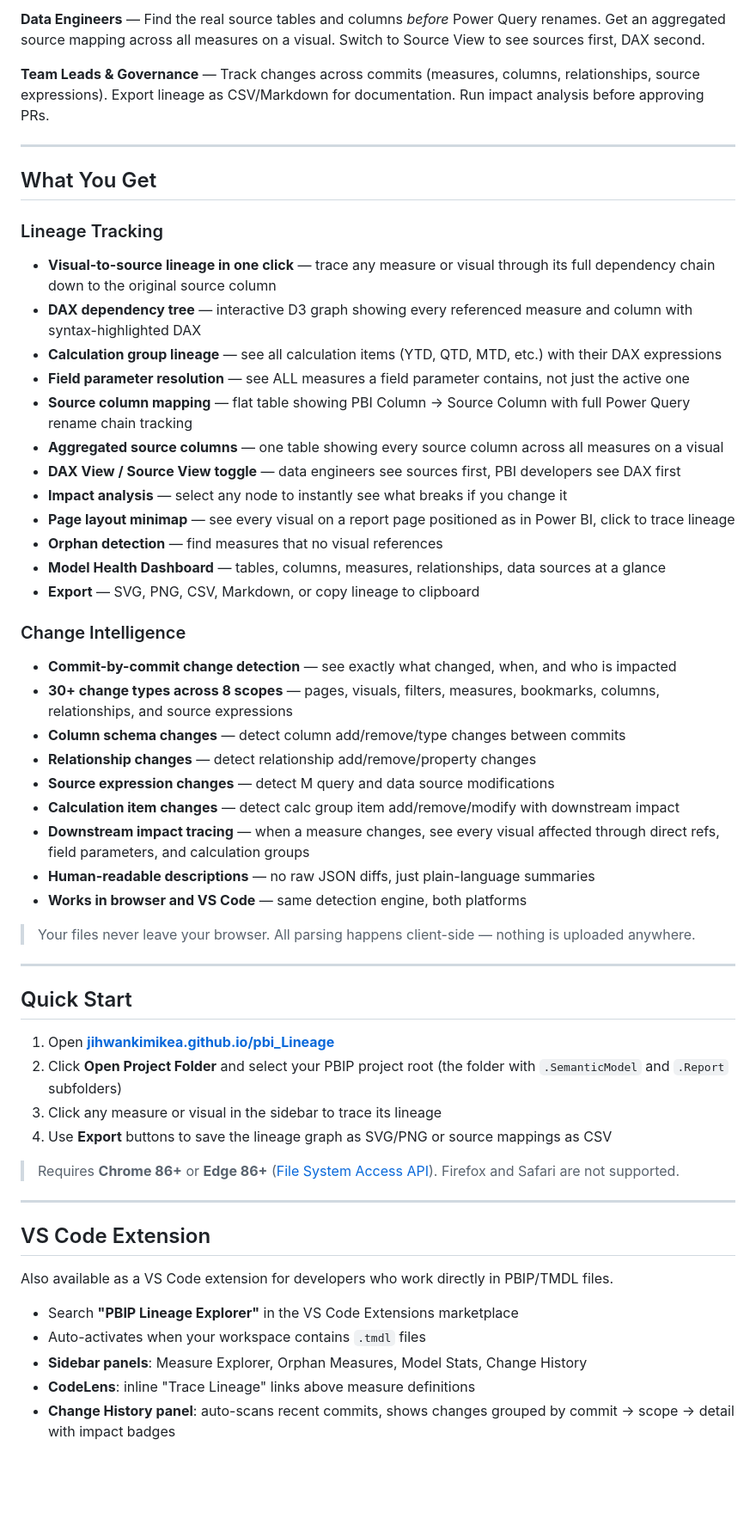
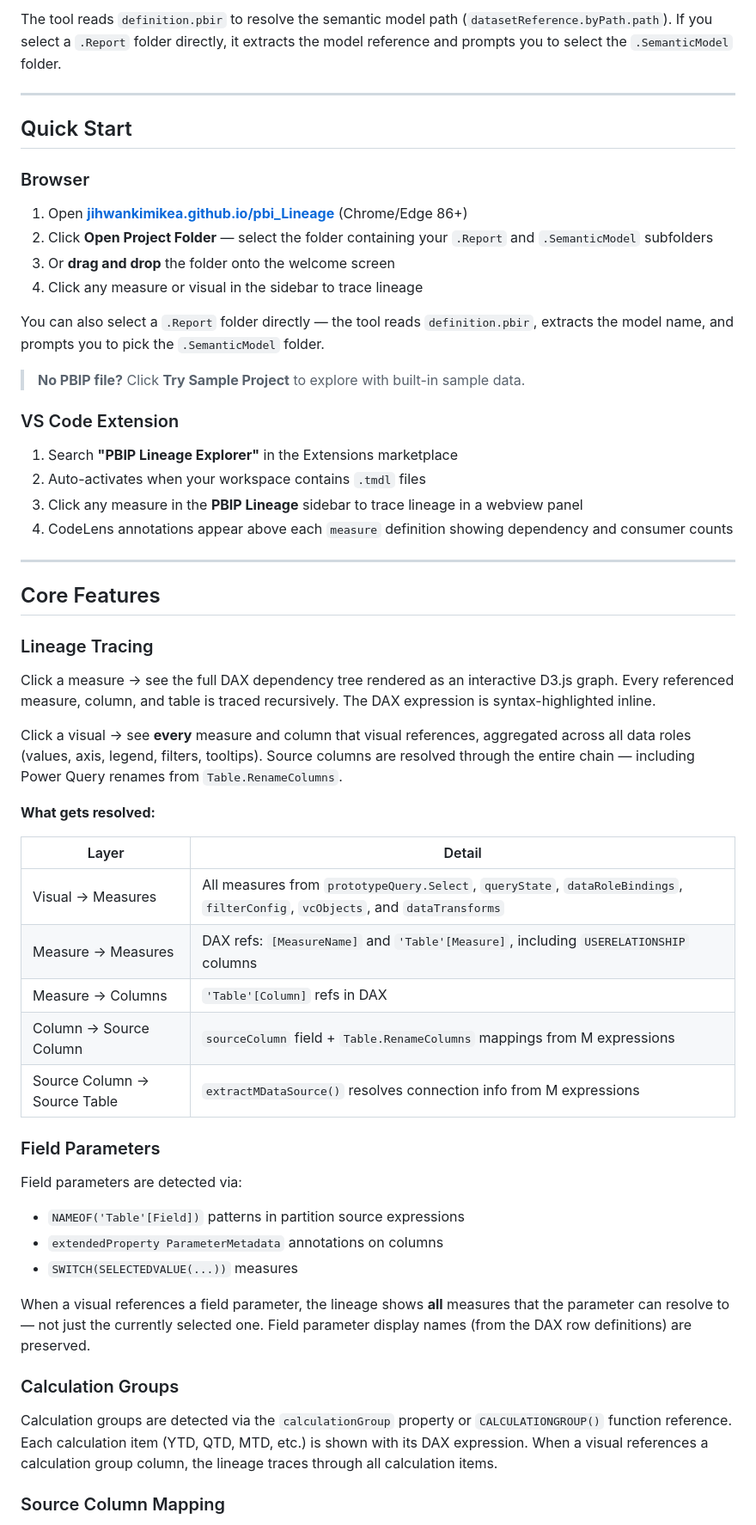
Before and after one commit to JihwanKimIKEA/pbi_Lineage, a Markdown page: README.md, the part around one of its changes. Shown at 86% size. Rendered like a GitHub page; blank space fills up the shorter version.

Commit message:
refactor README.md for clarity and structure; enhance feature descriptions and add keyboard shortcuts

```diff
--- a/README.md
+++ b/README.md
@@ -37,60 +41,60 @@
 
-**Data Engineers** — Find the real source tables and columns *before* Power Query renames. Get an aggregated source mapping across all measures on a visual. Switch to Source View to see sources first, DAX second.
-
-**Team Leads & Governance** — Track changes across commits (measures, columns, relationships, source expressions). Export lineage as CSV/Markdown for documentation. Run impact analysis before approving PRs.
-
----
-
-## What You Get
-
-### Lineage Tracking
-
-- **Visual-to-source lineage in one click** — trace any measure or visual through its full dependency chain down to the original source column
-- **DAX dependency tree** — interactive D3 graph showing every referenced measure and column with syntax-highlighted DAX
-- **Calculation group lineage** — see all calculation items (YTD, QTD, MTD, etc.) with their DAX expressions
-- **Field parameter resolution** — see ALL measures a field parameter contains, not just the active one
-- **Source column mapping** — flat table showing PBI Column → Source Column with full Power Query rename chain tracking
-- **Aggregated source columns** — one table showing every source column across all measures on a visual
-- **DAX View / Source View toggle** — data engineers see sources first, PBI developers see DAX first
-- **Impact analysis** — select any node to instantly see what breaks if you change it
-- **Page layout minimap** — see every visual on a report page positioned as in Power BI, click to trace lineage
-- **Orphan detection** — find measures that no visual references
-- **Model Health Dashboard** — tables, columns, measures, relationships, data sources at a glance
-- **Export** — SVG, PNG, CSV, Markdown, or copy lineage to clipboard
-
-### Change Intelligence
-
-- **Commit-by-commit change detection** — see exactly what changed, when, and who is impacted
-- **30+ change types across 8 scopes** — pages, visuals, filters, measures, bookmarks, columns, relationships, and source expressions
-- **Column schema changes** — detect column add/remove/type changes between commits
-- **Relationship changes** — detect relationship add/remove/property changes
-- **Source expression changes** — detect M query and data source modifications
-- **Calculation item changes** — detect calc group item add/remove/modify with downstream impact
-- **Downstream impact tracing** — when a measure changes, see every visual affected through direct refs, field parameters, and calculation groups
-- **Human-readable descriptions** — no raw JSON diffs, just plain-language summaries
-- **Works in browser and VS Code** — same detection engine, both platforms
-
-> Your files never leave your browser. All parsing happens client-side — nothing is uploaded anywhere.
+The tool reads `definition.pbir` to resolve the semantic model path (`datasetReference.byPath.path`). If you select a `.Report` folder directly, it extracts the model reference and prompts you to select the `.SemanticModel` folder.
 
 ---
 
 ## Quick Start
 
-1. Open **[jihwankimikea.github.io/pbi_Lineage](https://jihwankimikea.github.io/pbi_Lineage/)**
-2. Click **Open Project Folder** and select your PBIP project root (the folder with `.SemanticModel` and `.Report` subfolders)
-3. Click any measure or visual in the sidebar to trace its lineage
-4. Use **Export** buttons to save the lineage graph as SVG/PNG or source mappings as CSV
+### Browser
 
-> Requires **Chrome 86+** or **Edge 86+** ([File System Access API](https://developer.mozilla.org/en-US/docs/Web/API/File_System_API)). Firefox and Safari are not supported.
+1. Open **[jihwankimikea.github.io/pbi_Lineage](https://jihwankimikea.github.io/pbi_Lineage/)** (Chrome/Edge 86+)
+2. Click **Open Project Folder** — select the folder containing your `.Report` and `.SemanticModel` subfolders
+3. Or **drag and drop** the folder onto the welcome screen
+4. Click any measure or visual in the sidebar to trace lineage
+
+You can also select a `.Report` folder directly — the tool reads `definition.pbir`, extracts the model name, and prompts you to pick the `.SemanticModel` folder.
+
+> **No PBIP file?** Click **Try Sample Project** to explore with built-in sample data.
+
+### VS Code Extension
+
+1. Search **"PBIP Lineage Explorer"** in the Extensions marketplace
+2. Auto-activates when your workspace contains `.tmdl` files
+3. Click any measure in the **PBIP Lineage** sidebar to trace lineage in a webview panel
+4. CodeLens annotations appear above each `measure` definition showing dependency and consumer counts
 
 ---
 
-## VS Code Extension
+## Core Features
 
-Also available as a VS Code extension for developers who work directly in PBIP/TMDL files.
+### Lineage Tracing
 
-- Search **"PBIP Lineage Explorer"** in the VS Code Extensions marketplace
-- Auto-activates when your workspace contains `.tmdl` files
-- **Sidebar panels**: Measure Explorer, Orphan Measures, Model Stats, Change History
-- **CodeLens**: inline "Trace Lineage" links above measure definitions
-- **Change History panel**: auto-scans recent commits, shows changes grouped by commit → scope → detail with impact badges
+Click a measure → see the full DAX dependency tree rendered as an interactive D3.js graph. Every referenced measure, column, and table is traced recursively. The DAX expression is syntax-highlighted inline.
+
+Click a visual → see **every** measure and column that visual references, aggregated across all data roles (values, axis, legend, filters, tooltips). Source columns are resolved through the entire chain — including Power Query renames from `Table.RenameColumns`.
+
+**What gets resolved:**
+
+| Layer | Detail |
+|-------|--------|
+| Visual → Measures | All measures from `prototypeQuery.Select`, `queryState`, `dataRoleBindings`, `filterConfig`, `vcObjects`, and `dataTransforms` |
+| Measure → Measures | DAX refs: `[MeasureName]` and `'Table'[Measure]`, including `USERELATIONSHIP` columns |
+| Measure → Columns | `'Table'[Column]` refs in DAX |
+| Column → Source Column | `sourceColumn` field + `Table.RenameColumns` mappings from M expressions |
+| Source Column → Source Table | `extractMDataSource()` resolves connection info from M expressions |
+
+### Field Parameters
+
+Field parameters are detected via:
+- `NAMEOF('Table'[Field])` patterns in partition source expressions
+- `extendedProperty ParameterMetadata` annotations on columns
+- `SWITCH(SELECTEDVALUE(...))` measures
+
+When a visual references a field parameter, the lineage shows **all** measures that the parameter can resolve to — not just the currently selected one. Field parameter display names (from the DAX row definitions) are preserved.
+
+### Calculation Groups
+
+Calculation groups are detected via the `calculationGroup` property or `CALCULATIONGROUP()` function reference. Each calculation item (YTD, QTD, MTD, etc.) is shown with its DAX expression. When a visual references a calculation group column, the lineage traces through all calculation items.
+
+### Source Column Mapping
+
```
Also changed, not shown: other parts of README.md (+165 -25 lines).
